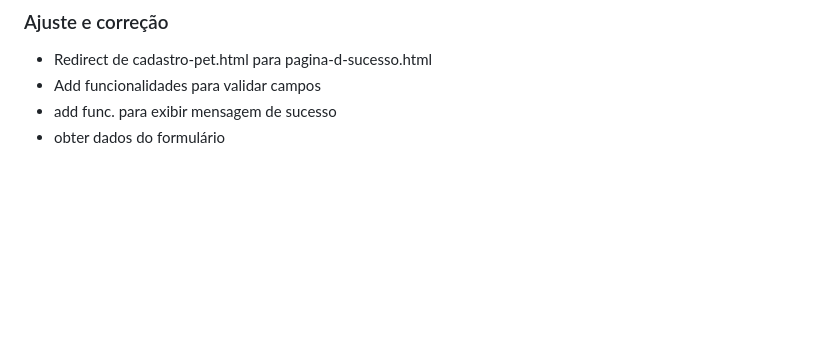
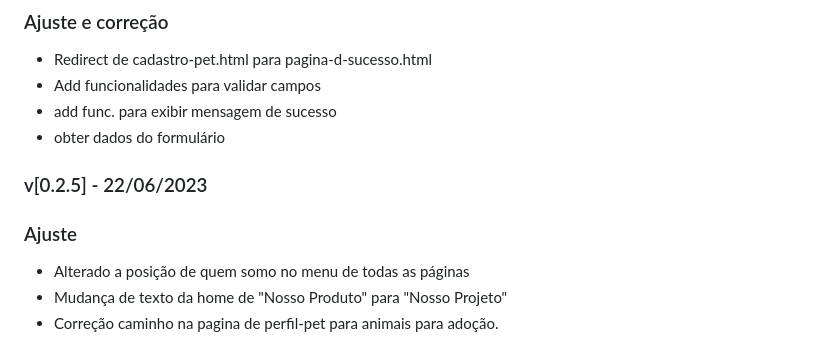
Before and after one commit to ICEI-PUC-Minas-PMV-ADS/pmv-ads-2023-1-e1-proj-web-t9-time1_matchpet, a Markdown page: src/README.md, the part around the change. GitHub-like rendering; blank space fills up the shorter version.

Commit message:
Ajustes finais
- Alterado a posição de quem somo no menu de todas as páginas
- Mudança de texto da home de "Nosso Produto" para "Nosso Projeto"
- Correção caminho na pagina de perfil-pet para animais para adoção.

```diff
--- a/src/README.md
+++ b/src/README.md
@@ -123,3 +123,9 @@
 - Add funcionalidades para validar campos
 - add func. para exibir mensagem de sucesso
 - obter dados do formulário
+
+### v[0.2.5] - 22/06/2023
+### Ajuste
+- Alterado a posição de quem somo no menu de todas as páginas
+- Mudança de texto da home de "Nosso Produto" para "Nosso Projeto"
+- Correção caminho na pagina de perfil-pet para animais para adoção.
```
